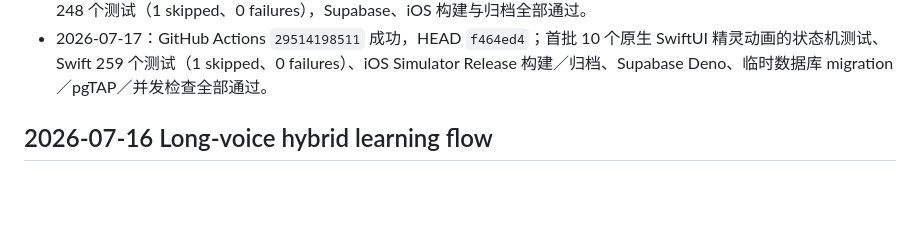
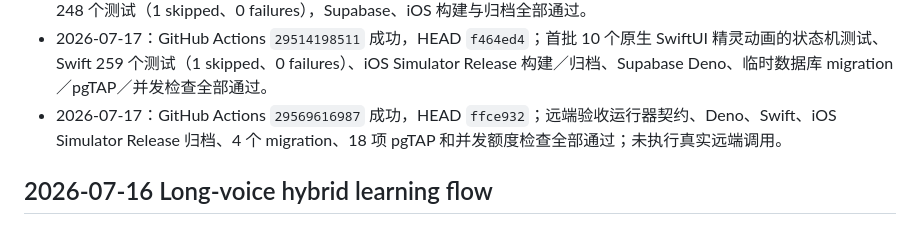
Before and after one commit to KeithHello/selah-language-app, a Markdown page: ROADMAP.md, the part around the change. Rendered like a GitHub page; blank space fills up the shorter version.

Commit message:
docs: 记录第二阶段 CI 验证结果

```diff
--- a/ROADMAP.md
+++ b/ROADMAP.md
@@ -97,6 +97,7 @@
 - 2026-07-16：GitHub Actions `29479890128` 成功，HEAD `87bc44d`；4 个 Supabase migration、15 项 pgTAP 契约、8 路并发额度竞争、134 项 Deno 测试、Swift 与 iOS 归档全部通过。
 - 2026-07-16：GitHub Actions `29480172533` 成功，HEAD `8e72955`；SwiftData V1→V2 真实磁盘升级保留数据，Swift 248 个测试（1 skipped、0 failures），Supabase、iOS 构建与归档全部通过。
 - 2026-07-17：GitHub Actions `29514198511` 成功，HEAD `f464ed4`；首批 10 个原生 SwiftUI 精灵动画的状态机测试、Swift 259 个测试（1 skipped、0 failures）、iOS Simulator Release 构建／归档、Supabase Deno、临时数据库 migration／pgTAP／并发检查全部通过。
+- 2026-07-17：GitHub Actions `29569616987` 成功，HEAD `ffce932`；远端验收运行器契约、Deno、Swift、iOS Simulator Release 归档、4 个 migration、18 项 pgTAP 和并发额度检查全部通过；未执行真实远端调用。
 ## 2026-07-16 Long-voice hybrid learning flow
 
 - [x] Local conservative disfluency cleanup, segment suggestions, editing, and merge.
```
